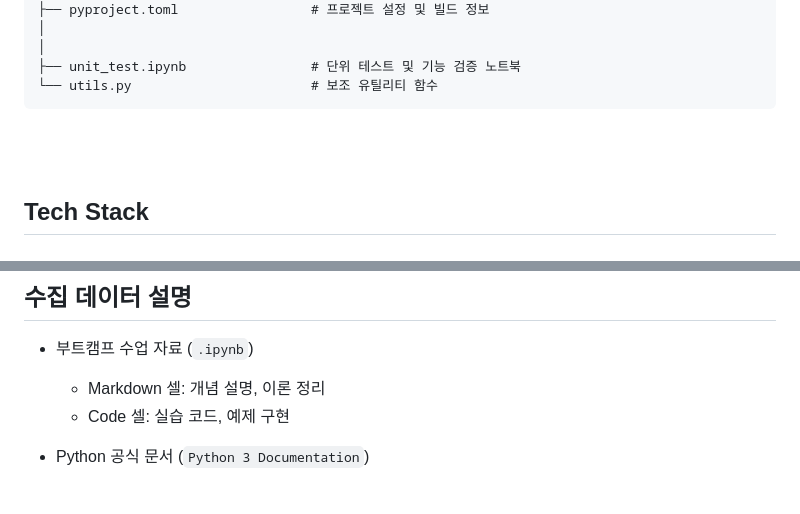
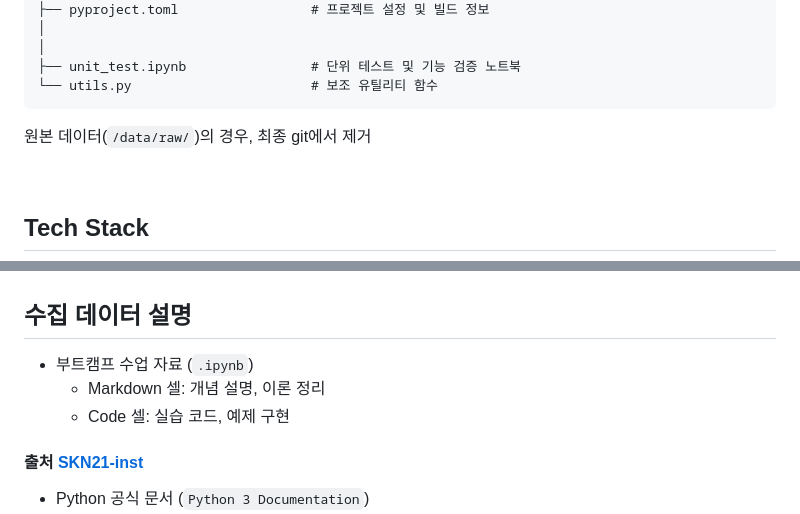
Before and after one commit to SKNETWORKS-FAMILY-AICAMP/SKN21_3rd_4Team, a Markdown page: README.md, 2 parts joined by grey strips. GitHub-like rendering; blank space fills up the shorter version.

````diff
--- a/README.md
+++ b/README.md
@@ -185,6 +185,8 @@ SKN21_3rd_4Team
 ├── unit_test.ipynb                # 단위 테스트 및 기능 검증 노트북
 └── utils.py                       # 보조 유틸리티 함수
 ```
+
+원본 데이터(`/data/raw/`)의 경우, 최종 git에서 제거
 <br>
 <div>
 
@@ -247,6 +249,7 @@ SKN21_3rd_4Team
 - 부트캠프 수업 자료 (`.ipynb`)
   - Markdown 셀: 개념 설명, 이론 정리
   - Code 셀: 실습 코드, 예제 구현
+#### 출처 [SKN21-inst](https://github.com/kgmyhGit/SKN21-inst)
 
 - Python 공식 문서 (`Python 3 Documentation`)
   - Python 문법 및 표준 라이브러리 설명
````
